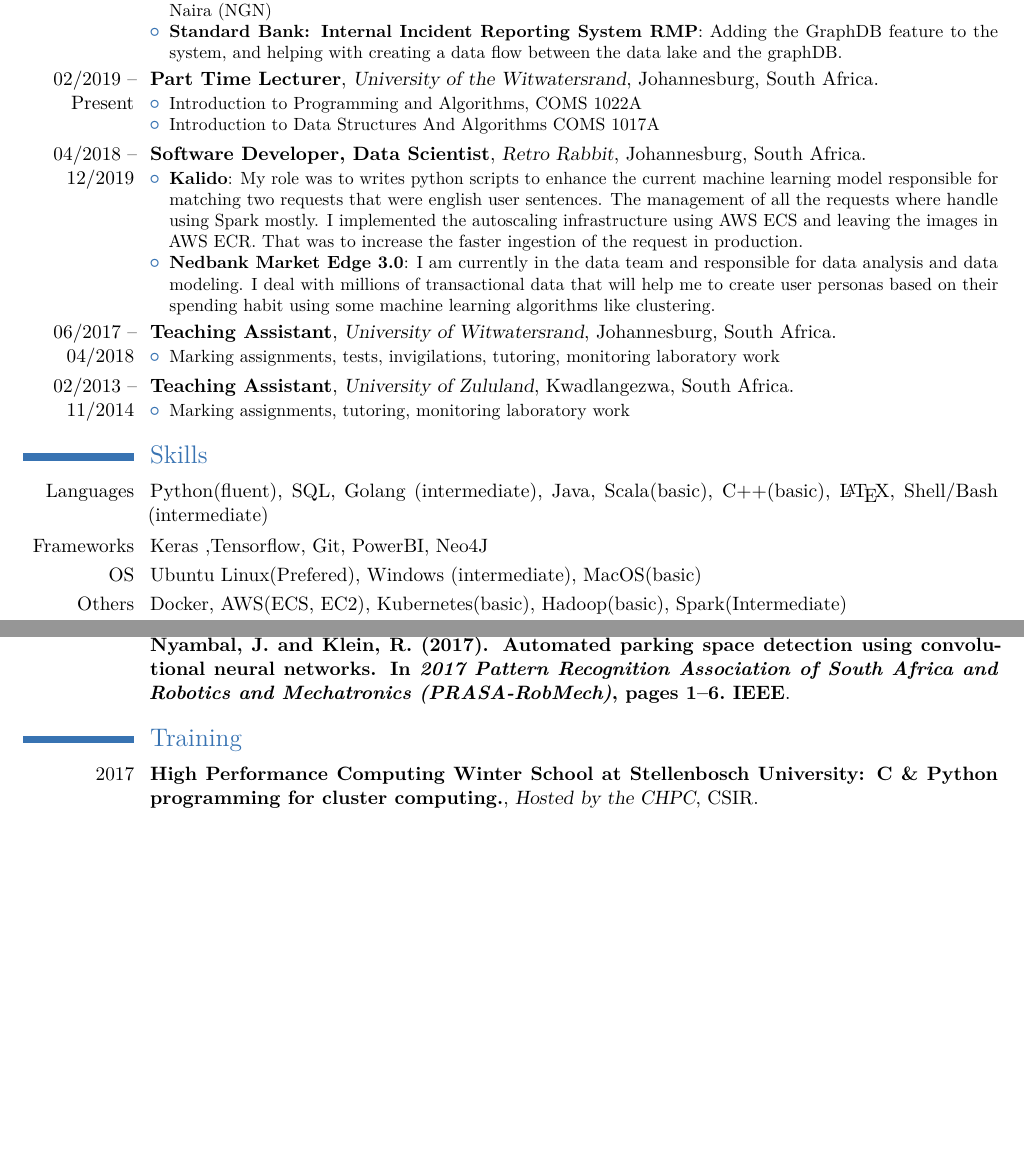
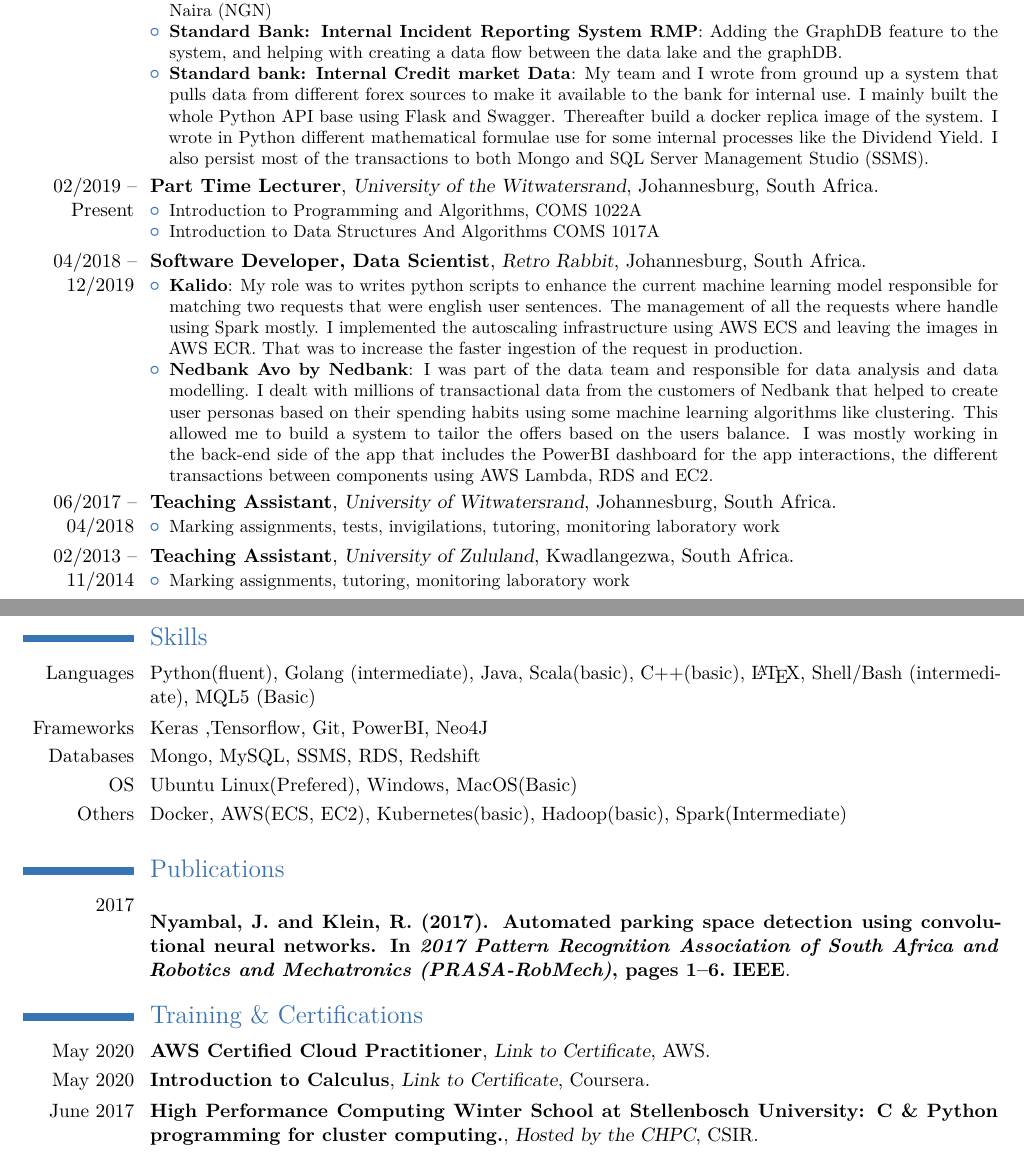
Before and after one commit to juliennyambal/CV, a LaTeX CV (Julien Nyambal CV/resume.tex): two parts of pages 1 and 2 of 2 before the commit and two parts of pages 1 and 2 of 3 after it, joined at a grey line, cut so that both start at the same text, the shorter picture padded with empty space. The pictures show the PDF file Julien Nyambal CV/resume.pdf that the author committed with the source.

Commit message:
Updating cv

```diff
--- a/Julien Nyambal CV/resume.tex
+++ b/Julien Nyambal CV/resume.tex
@@ -120,6 +120,7 @@
 {\begin{itemize}%
 		\item \textbf{Standard Bank: Forex Customer Analysis}: Using time series to understand trends around the user bahaviour with regards to the Forex changes between the Rand (ZAR), the US Dollar (USD) and the Nigerian Naira (NGN)
 		\item \textbf{Standard Bank: Internal Incident Reporting System RMP}: Adding the GraphDB feature to the system, and helping with creating a data flow between the data lake and the graphDB.
+		\item \textbf{Standard bank: Internal Credit market Data}: My team and I wrote from ground up a system that pulls data from different forex sources to make it available to the bank for internal use. I mainly built the whole Python API base using Flask and Swagger. Thereafter build a docker replica image of the system. I wrote in Python different mathematical formulae use for some internal processes like the Dividend Yield. I also persist most of the transactions to both Mongo and SQL Server Management Studio (SSMS).
 \end{itemize}}
 
 \cventry
@@ -141,7 +142,7 @@
 {}
 {\begin{itemize}%
 		\item \textbf{\href{https://www.kalido.me/}{Kalido}}: My role was to writes python scripts to enhance the current machine learning model responsible for matching two requests that were english user sentences. The management of all the requests where handle using Spark mostly. I implemented the autoscaling infrastructure using AWS ECS and leaving the images in AWS ECR. That was to increase the faster ingestion of the request in production.
-		\item \textbf{Nedbank \href{http://www.marketedge.nedbank.co.za/}{Market Edge 3.0}}: I am currently in the data team and responsible for data analysis and data modeling. I deal with millions of transactional data that will help me to create user personas based on their spending habit using some machine learning algorithms like clustering.
+		\item \textbf{Nedbank \href{https://www.nedbank.co.za/content/nedbank/desktop/gt/en/personal/nedbank-money/avo.html}{Avo by Nedbank}}: I was part of the data team and responsible for data analysis and data modelling. I dealt with millions of transactional data from the customers of Nedbank that helped to create user personas based on their spending habits using some machine learning algorithms like clustering. This allowed me to build a system to tailor the offers based on the users balance. I was mostly working in the back-end side of the app that includes the PowerBI dashboard for the app interactions, the different transactions between components using AWS Lambda, RDS and EC2.
 \end{itemize}}
 
 \cventry
@@ -163,9 +164,10 @@
 	\item Marking assignments, tutoring, monitoring laboratory work
 	\end{itemize}}
 \section{Skills}
-\cvitem{Languages}{Python(fluent), SQL, Golang (intermediate), Java, Scala(basic), C++(basic), \LaTeX, Shell/Bash (intermediate)}
+\cvitem{Languages}{Python(fluent), Golang (intermediate), Java, Scala(basic), C++(basic), \LaTeX, Shell/Bash (intermediate), MQL5 (Basic)}
 \cvitem{Frameworks}{Keras ,Tensorflow, Git, PowerBI, Neo4J}
-\cvitem{OS}{Ubuntu Linux(Prefered), Windows (intermediate), MacOS(basic)}
+\cvitem{Databases}{Mongo, MySQL, SSMS, RDS, Redshift}
+\cvitem{OS}{Ubuntu Linux(Prefered), Windows, MacOS(Basic)}
 \cvitem{Others}{Docker, AWS(ECS, EC2), Kubernetes(basic), Hadoop(basic), Spark(Intermediate)}
 
 \vspace{1mm}
@@ -182,9 +184,26 @@
 {}
 {}
 
-\section{Training}
+\section{Training \& Certifications}
+
 \cventry
-{2017}
+{May 2020}
+{AWS Certified Cloud Practitioner}
+{\href{https://www.certmetrics.com/amazon/public/badge.aspx?i=9&t=c&d=2020-05-30&ci=AWS01387974}{Link to Certificate}}
+{AWS}
+{}
+{}
+
+\cventry
+{May 2020}
+{Introduction to Calculus}
+{\href{https://www.coursera.org/account/accomplishments/verify/VNY949FASZA2}{Link to Certificate}}
+{Coursera}
+{}
+{}
+
+\cventry
+{June 2017}
 {High Performance Computing Winter School at Stellenbosch University: C \& Python programming for cluster computing.}
 {Hosted by the CHPC}
 {CSIR}
```
Also changed, not shown: Julien Nyambal CV/Julien Nyambal CV.pdf, Julien Nyambal CV/resume.pdf, 4 other files.
